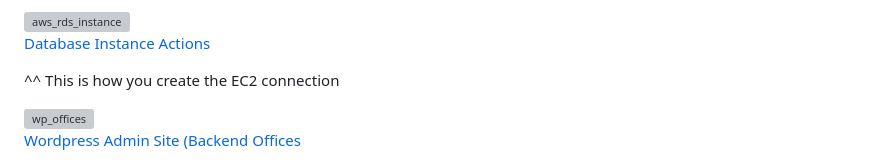
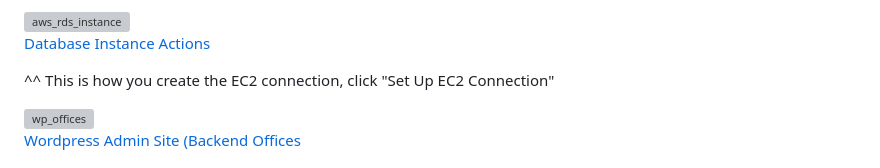
Before and after one commit to firebelly/wic-old, a Markdown page: README.md, the part around the change. GitHub-like rendering; grey boxes are pictures that could not be loaded.

```diff
--- a/README.md
+++ b/README.md
@@ -29,7 +29,7 @@ Currently, DNS management is handled within [AWS's Route 53](https://us-east-1.c
 
 [Database Instance Actions](https://us-west-2.console.aws.amazon.com/rds/home?region=us-west-2#database:id=wic-database-instance;is-cluster=false)
 
-^^ This is how you create the EC2 connection
+^^ This is how you create the EC2 connection, click "Set Up EC2 Connection"
 
 <img width="748" alt="wp_offices" src="https://github.com/firebelly/wic-old/assets/1038765/d07cb60b-015c-49f9-a2e7-2ce3c0ff119e">
 
```
